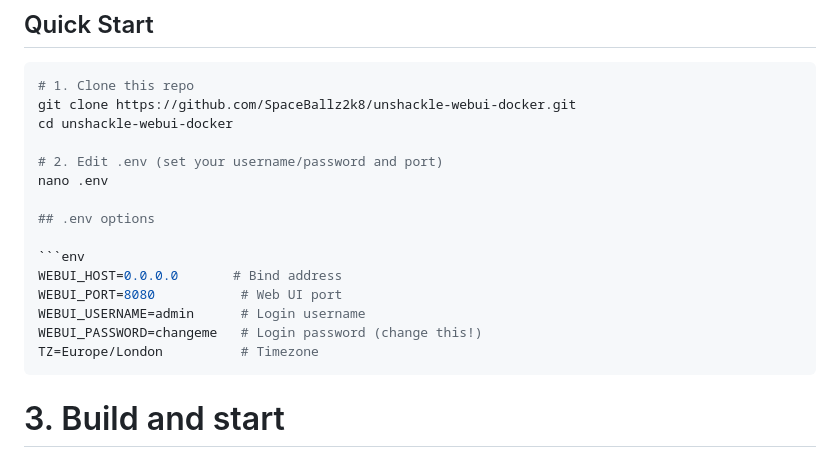
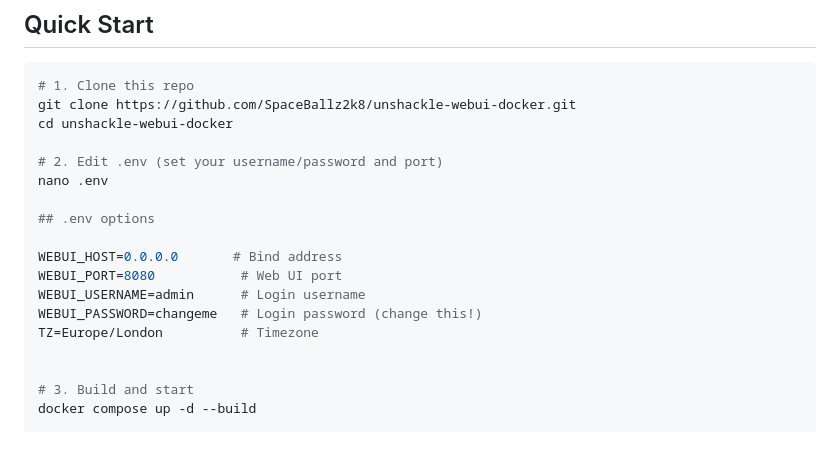
Before and after one commit to SpaceBallz2k8/unshackle-webui-docker, a Markdown page: README.md, the part around the change. GitHub-like rendering.

````diff
--- a/README.md
+++ b/README.md
@@ -29,13 +29,12 @@ nano .env
 
 ## .env options
 
-```env
 WEBUI_HOST=0.0.0.0       # Bind address
 WEBUI_PORT=8080           # Web UI port
 WEBUI_USERNAME=admin      # Login username
 WEBUI_PASSWORD=changeme   # Login password (change this!)
 TZ=Europe/London          # Timezone
-```
+
 
 # 3. Build and start
 docker compose up -d --build
````
